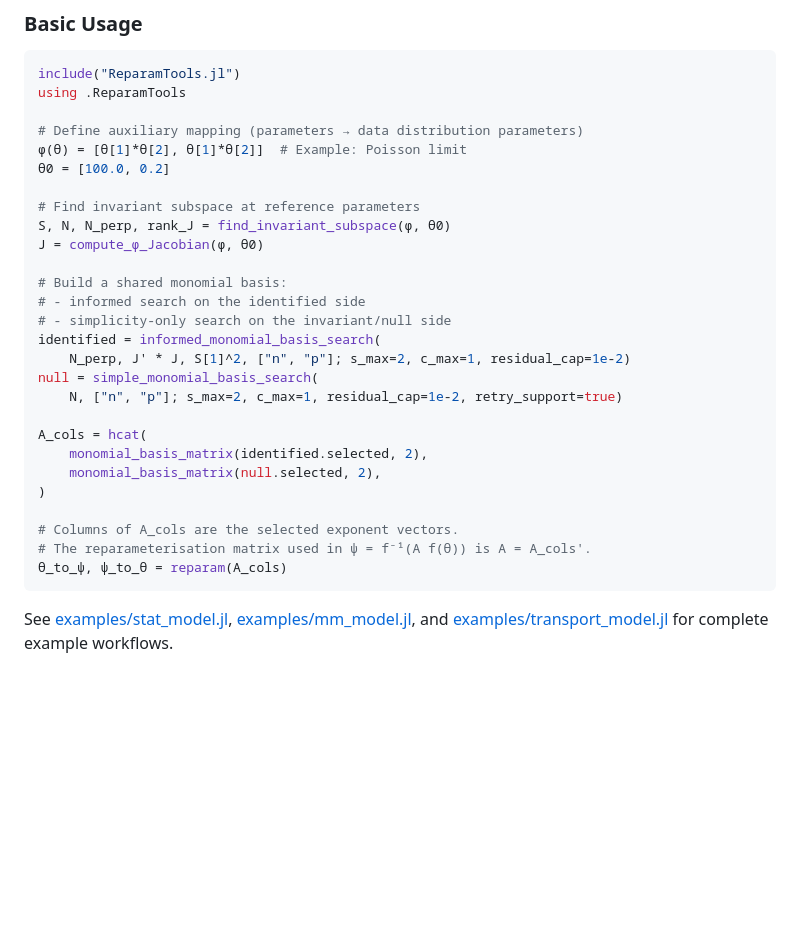
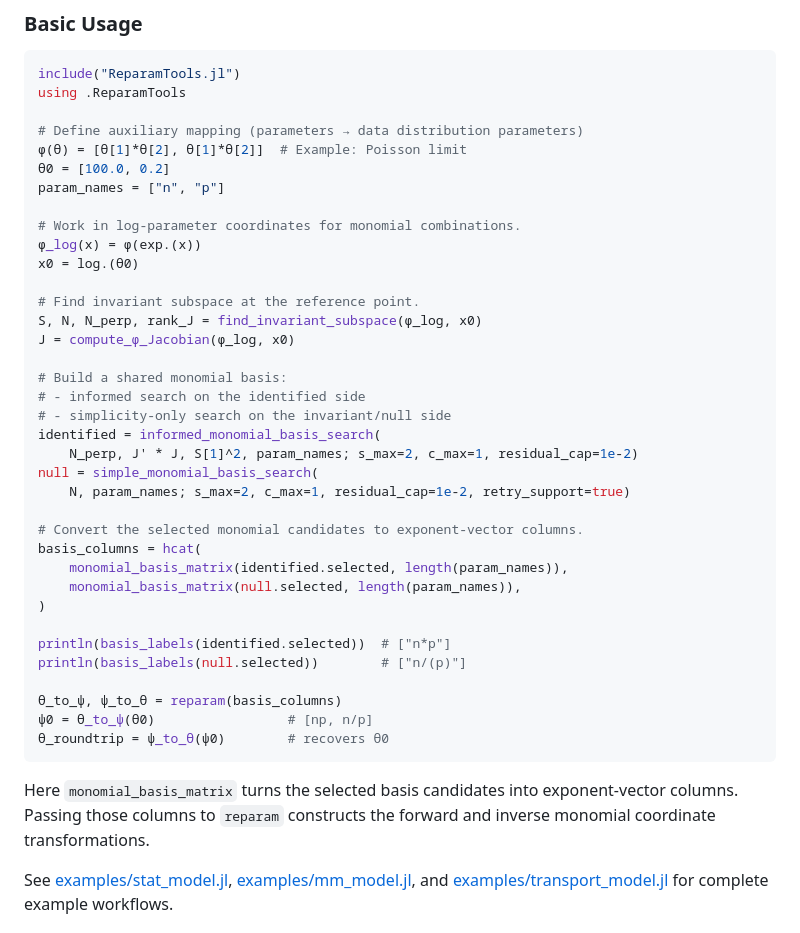
Before and after one commit to omaclaren/reparam, a Markdown page: README.md, the part around the change. Drawn GitHub-style; blank space fills up the shorter version.

Commit message:
Fix README basic usage example

````diff
--- a/README.md
+++ b/README.md
@@ -38,28 +38,39 @@ using .ReparamTools
 # Define auxiliary mapping (parameters → data distribution parameters)
 ϕ(θ) = [θ[1]*θ[2], θ[1]*θ[2]]  # Example: Poisson limit
 θ0 = [100.0, 0.2]
+param_names = ["n", "p"]
 
-# Find invariant subspace at reference parameters
-S, N, N_perp, rank_J = find_invariant_subspace(ϕ, θ0)
-J = compute_ϕ_Jacobian(ϕ, θ0)
+# Work in log-parameter coordinates for monomial combinations.
+ϕ_log(x) = ϕ(exp.(x))
+x0 = log.(θ0)
+
+# Find invariant subspace at the reference point.
+S, N, N_perp, rank_J = find_invariant_subspace(ϕ_log, x0)
+J = compute_ϕ_Jacobian(ϕ_log, x0)
 
 # Build a shared monomial basis:
 # - informed search on the identified side
 # - simplicity-only search on the invariant/null side
 identified = informed_monomial_basis_search(
-    N_perp, J' * J, S[1]^2, ["n", "p"]; s_max=2, c_max=1, residual_cap=1e-2)
+    N_perp, J' * J, S[1]^2, param_names; s_max=2, c_max=1, residual_cap=1e-2)
 null = simple_monomial_basis_search(
-    N, ["n", "p"]; s_max=2, c_max=1, residual_cap=1e-2, retry_support=true)
+    N, param_names; s_max=2, c_max=1, residual_cap=1e-2, retry_support=true)
 
-A_cols = hcat(
-    monomial_basis_matrix(identified.selected, 2),
-    monomial_basis_matrix(null.selected, 2),
+# Convert the selected monomial candidates to exponent-vector columns.
+basis_columns = hcat(
+    monomial_basis_matrix(identified.selected, length(param_names)),
+    monomial_basis_matrix(null.selected, length(param_names)),
 )
 
-# Columns of A_cols are the selected exponent vectors.
-# The reparameterisation matrix used in ψ = f⁻¹(A f(θ)) is A = A_cols'.
-θ_to_ψ, ψ_to_θ = reparam(A_cols)
+println(basis_labels(identified.selected))  # ["n*p"]
+println(basis_labels(null.selected))        # ["n/(p)"]
+
+θ_to_ψ, ψ_to_θ = reparam(basis_columns)
+ψ0 = θ_to_ψ(θ0)                 # [np, n/p]
+θ_roundtrip = ψ_to_θ(ψ0)        # recovers θ0
 ```
+
+Here `monomial_basis_matrix` turns the selected basis candidates into exponent-vector columns. Passing those columns to `reparam` constructs the forward and inverse monomial coordinate transformations.
 
 See [examples/stat_model.jl](examples/stat_model.jl), [examples/mm_model.jl](examples/mm_model.jl), and [examples/transport_model.jl](examples/transport_model.jl) for complete example workflows.
 
````
